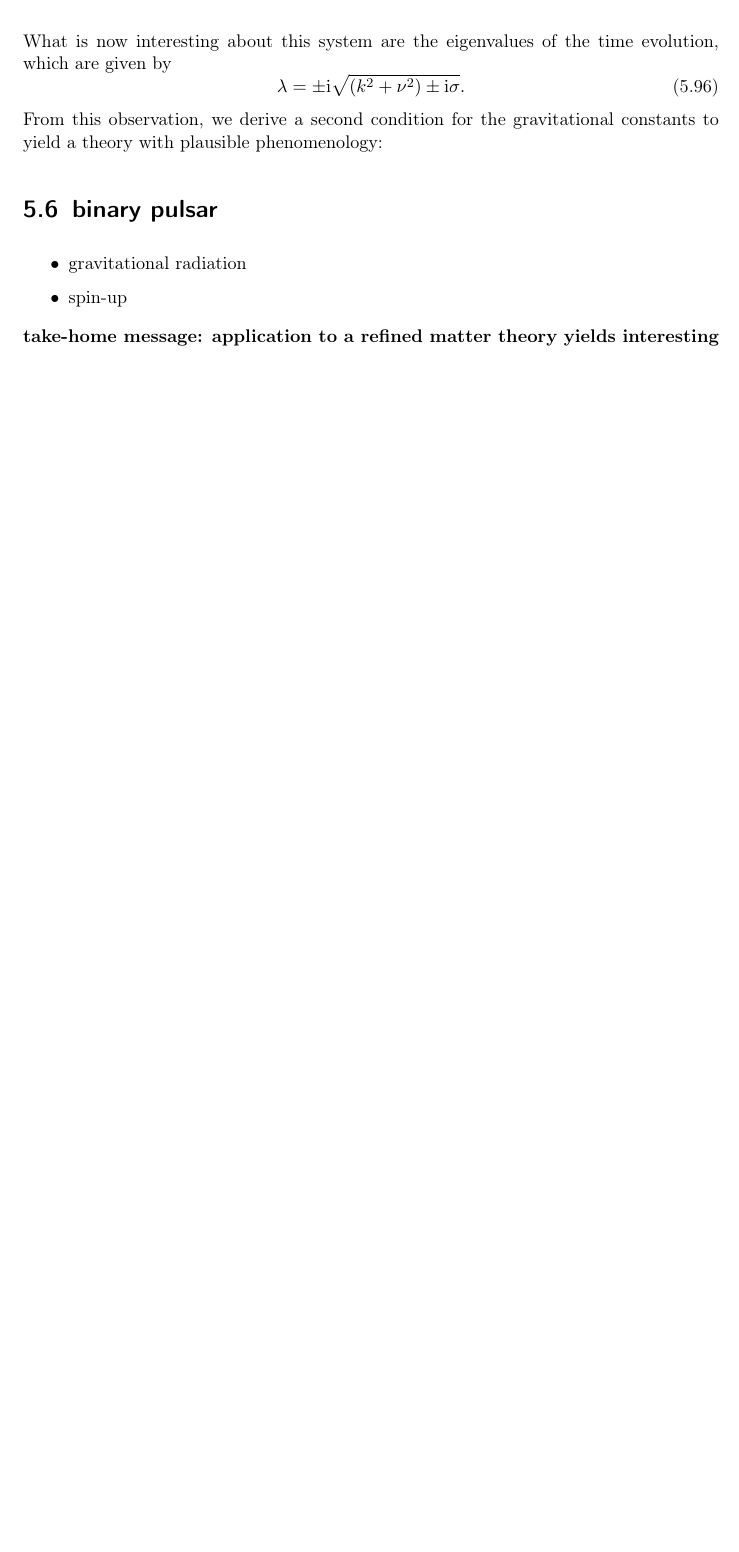
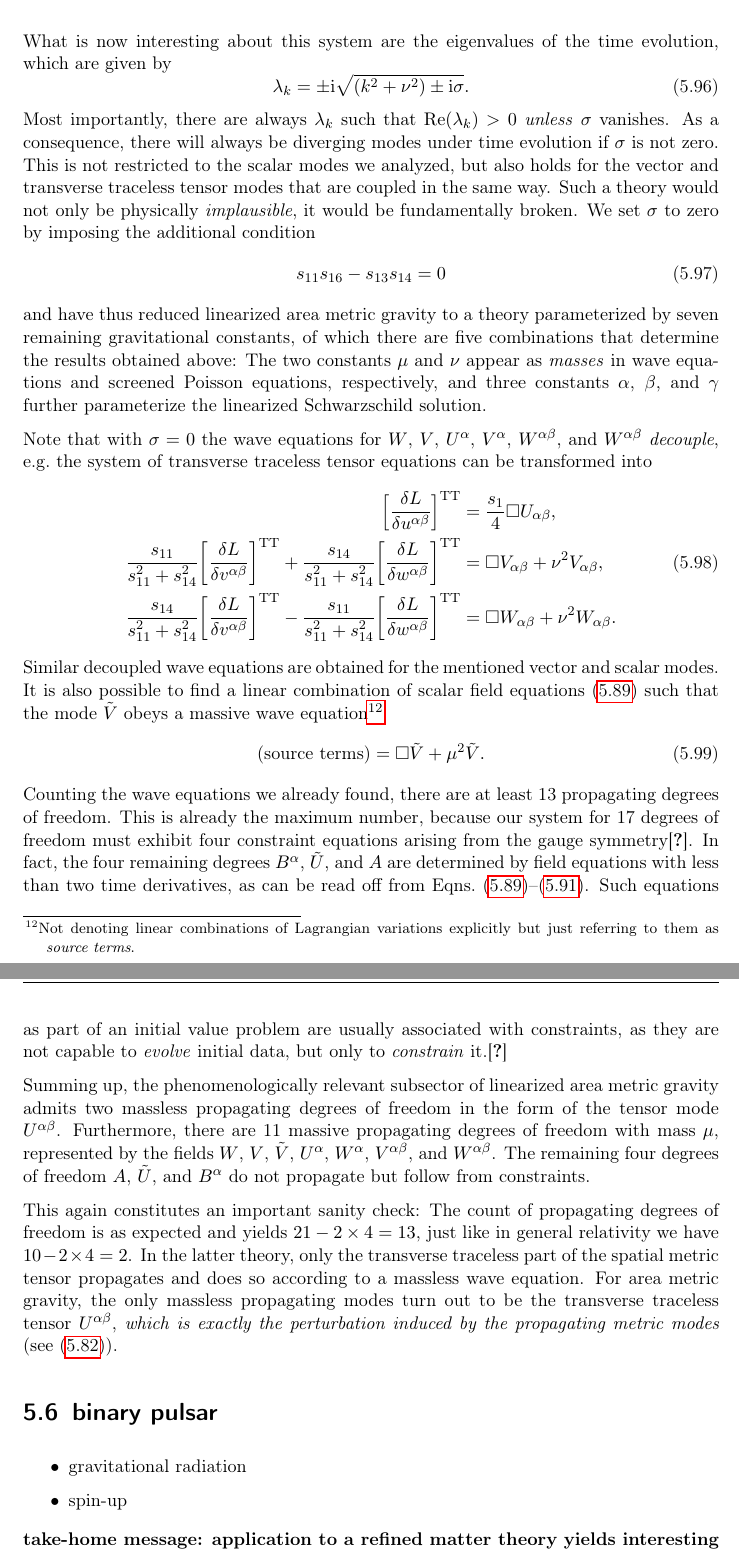
Before and after one commit to nilsalex/phd-thesis, a LaTeX thesis (latex/main.tex, which reads latex/chapters/chapter05.tex): part of page 75 of 81 before the commit and two parts of pages 75 and 76 of 82 after it, the two joined at a grey line, cut so that both start at the same text, the shorter picture padded with empty space. Compiled offline with pdfLaTeX.

Commit message:
summary field equations

```diff
--- a/latex/chapters/chapter05.tex
+++ b/latex/chapters/chapter05.tex
@@ -654,9 +654,31 @@
 \end{equation}
 What is now interesting about this system are the eigenvalues of the time evolution, which are given by
 \begin{equation}
-  \lambda = \pm \mathrm i \sqrt{(k^2 + \nu^2) \pm \mathrm i\sigma}.
+  \lambda_k = \pm \mathrm i \sqrt{(k^2 + \nu^2) \pm \mathrm i\sigma}.
 \end{equation}
-From this observation, we derive a second condition for the gravitational constants to yield a theory with plausible phenomenology:
+Most importantly, there are always $\lambda_k$ such that $\operatorname{Re}(\lambda_k)>0$ \emph{unless} $\sigma$ vanishes. As a consequence, there will always be diverging modes under time evolution if $\sigma$ is not zero. This is not restricted to the scalar modes we analyzed, but also holds for the vector and transverse traceless tensor modes that are coupled in the same way. Such a theory would not only be physically \emph{implausible}, it would be fundamentally broken. We set $\sigma$ to zero by imposing the additional condition
+\begin{equation}
+  s_{11} s_{16} - s_{13} s_{14} = 0
+\end{equation}
+and have thus reduced linearized area metric gravity to a theory parameterized by seven remaining gravitational constants, of which there are five combinations that determine the results obtained above: The two constants $\mu$ and $\nu$ appear as \emph{masses} in wave equations and screened Poisson equations, respectively, and three constants $\alpha$, $\beta$, and $\gamma$ further parameterize the linearized Schwarzschild solution.
+
+Note that with $\sigma=0$ the wave equations for $W$, $V$, $U^\alpha$, $V^\alpha$, $W^{\alpha\beta}$, and $W^{\alpha\beta}$ \emph{decouple}, e.g.~the system of transverse traceless tensor equations can be transformed into
+\begingroup\allowdisplaybreaks
+\begin{align}\footnotesize
+  \bigg\lbrack\frac{\delta L}{\delta u^{\alpha\beta}}\bigg\rbrack^\text{TT} = {} & \frac{s_1}{4} \Box U_{\alpha\beta}, \nonumber \\
+  \frac{s_{11}}{s_{11}^2 + s_{14}^2} \bigg\lbrack\frac{\delta L}{\delta v^{\alpha\beta}}\bigg\rbrack^\text{TT} + \frac{s_{14}}{s_{11}^2 + s_{14}^2} \bigg\lbrack\frac{\delta L}{\delta w^{\alpha\beta}}\bigg\rbrack^\text{TT} = {} & \Box V_{\alpha\beta} + \nu^2 V_{\alpha\beta}, \label{tensor_equations_decoupled} \\
+  \frac{s_{14}}{s_{11}^2 + s_{14}^2} \bigg\lbrack\frac{\delta L}{\delta v^{\alpha\beta}}\bigg\rbrack^\text{TT} - \frac{s_{11}}{s_{11}^2 + s_{14}^2} \bigg\lbrack\frac{\delta L}{\delta w^{\alpha\beta}}\bigg\rbrack^\text{TT} = {} & \Box W_{\alpha\beta} + \nu^2 W_{\alpha\beta}. \nonumber
+\end{align}
+\endgroup
+Similar decoupled wave equations are obtained for the mentioned vector and scalar modes. It is also possible to find a linear combination of scalar field equations \eqref{scalar_equations_reduced} such that the mode $\tilde V$ obeys a massive wave equation\footnote{Not denoting linear combinations of Lagrangian variations explicitly but just referring to them as \emph{source terms}.}
+\begin{equation}
+  \text{(source terms)} = \Box \tilde V + \mu^2 \tilde V.
+\end{equation}
+Counting the wave equations we already found, there are at least 13 propagating degrees of freedom. This is already the maximum number, because our system for 17 degrees of freedom must exhibit four constraint equations arising from the gauge symmetry\cite{}. In fact, the four remaining degrees $B^\alpha$, $\tilde U$, and $A$ are determined by field equations with less than two time derivatives, as can be read off from Eqns.~\eqref{scalar_equations_reduced}--\eqref{tensor_equations_reduced}. Such equations as part of an initial value problem are usually associated with constraints, as they are not capable to \emph{evolve} initial data, but only to \emph{constrain} it.\cite{}
+
+Summing up, the phenomenologically relevant subsector of linearized area metric gravity admits two massless propagating degrees of freedom in the form of the tensor mode $U^{\alpha\beta}$. Furthermore, there are 11 massive propagating degrees of freedom with mass $\mu$, represented by the fields $W$, $V$, $\tilde V$, $U^\alpha$, $W^\alpha$, $V^{\alpha\beta}$, and $W^{\alpha\beta}$. The remaining four degrees of freedom $A$, $\tilde U$, and $B^\alpha$ do not propagate but follow from constraints.
+
+This again constitutes an important sanity check: The count of propagating degrees of freedom is as expected and yields $21 - 2\times 4 = 13$, just like in general relativity we have $10 - 2\times 4 = 2$. In the latter theory, only the transverse traceless part of the spatial metric tensor propagates and does so according to a massless wave equation. For area metric gravity, the only massless propagating modes turn out to be the transverse traceless tensor $U^{\alpha\beta}$, \emph{which is exactly the perturbation induced by the propagating metric modes} (see \eqref{induced_perturbations}).
 
 \section{binary pulsar}
 \begin{itemize}
```
Also changed, not shown: latex/chapters/chapter05.tex (4 more changed lines).
